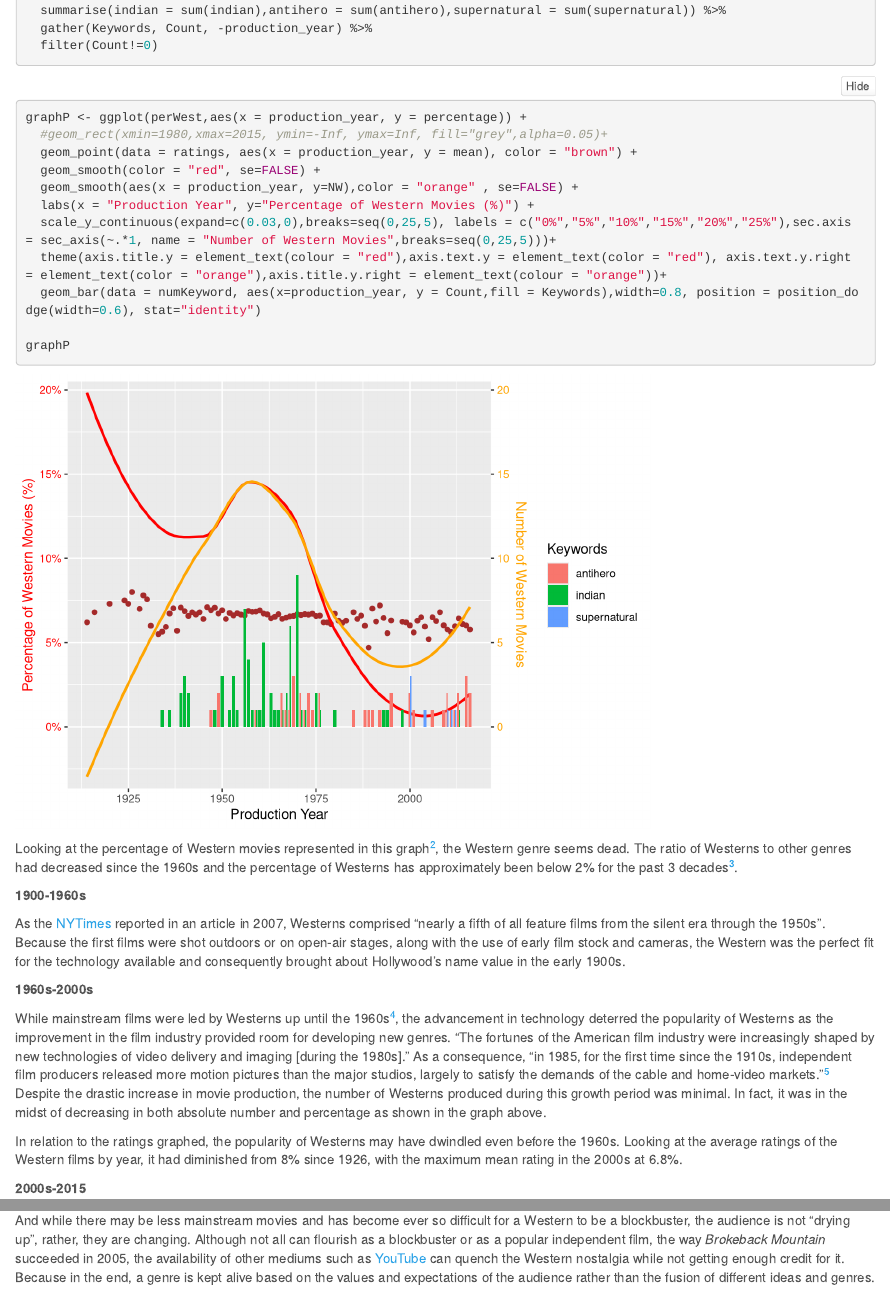
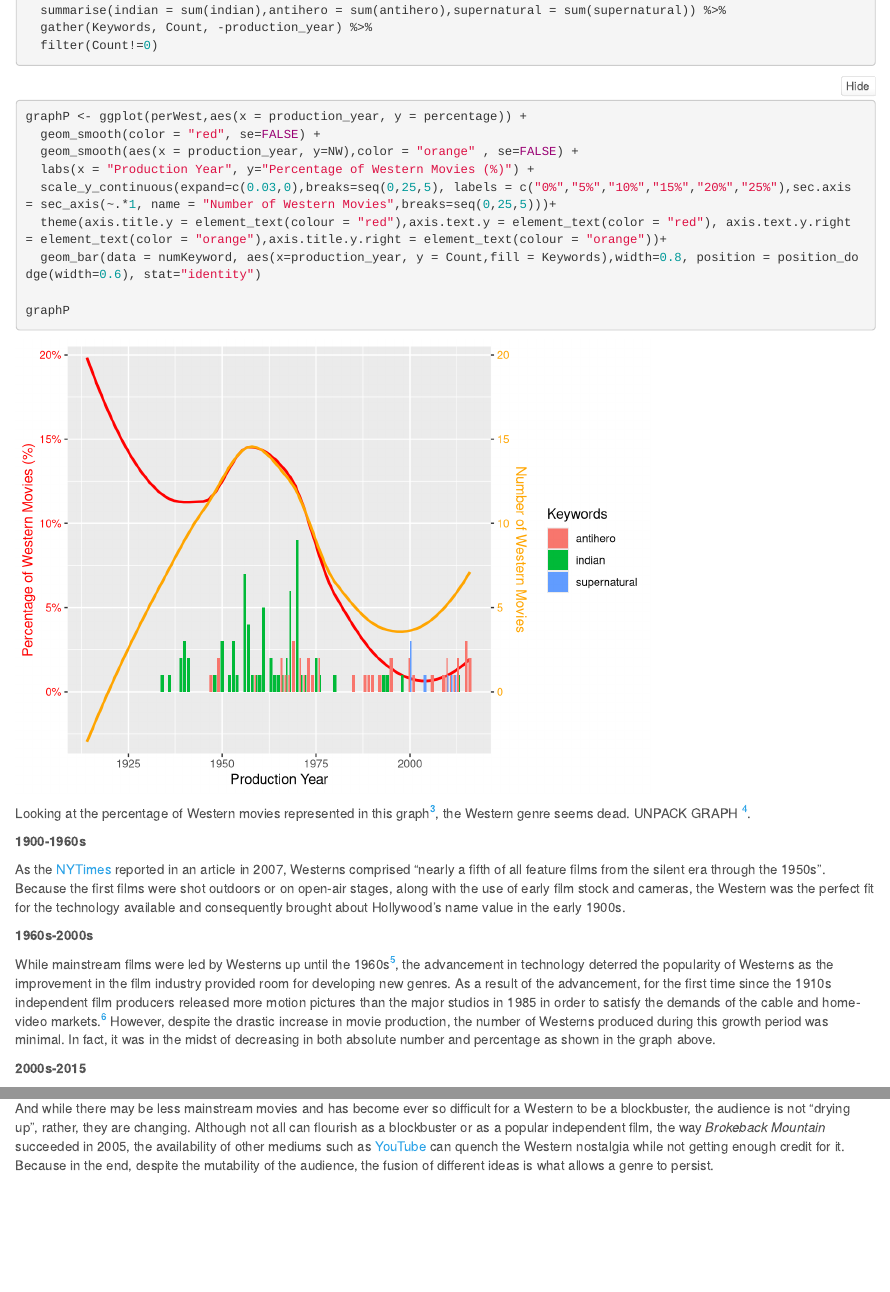
Before and after one commit to yejhwang/mp4_DataJournalism, an R Markdown document (mp4 draft.Rmd): the page in a window 1100 px wide, from 1950 px down before the commit and from 1840 px down after it, so that both start at the same text, and a second part further down, joined at a grey line. Rendered offline with R 4.5, knitr and Pandoc, with nearby package versions; folded parts are opened; some code elsewhere in the file could not run offline.

Commit message:
removal of ratings related content and graphics

````diff
--- a/mp4 draft.Rmd
+++ b/mp4 draft.Rmd
@@ -40,16 +43,14 @@ library(plotly)
 
 ```{r, eval=FALSE}
 withRating <- db %>%
-  dbGetQuery("SELECT t.title, t.production_year, mi1.info  AS genre, mi2.info AS Rating
+  dbGetQuery("SELECT t.title, t.production_year, mi1.info  AS genre
 FROM title t
 JOIN movie_info mi1 ON mi1.movie_id = t.id
-JOIN movie_info_idx mi2 ON mi2.movie_id = t.id
 LEFT JOIN movie_info mi3 ON mi3.movie_id = t.id
 LEFT JOIN movie_info mi4 ON mi4.movie_id = t.id
 LEFT JOIN movie_info_idx mii ON mii.movie_id = t.id
 WHERE t.kind_id = 1
 AND mi1.info_type_id = 3
-AND mi2.info_type_id = 101
 AND mi3.info_type_id = 8 AND mi3.info = 'USA'
 AND mi4.info_type_id = 1 AND mi4.info > 40
 AND mii.info_type_id = 100 AND mii.info> 500
@@ -78,12 +79,6 @@ perWest <- numM %>%
   left_join(numWest, by = c("production_year"="production_year")) %>%
   mutate(percentage = NW/N*100)
 save(perWest,file="perWest.rda")
-#============= Saving dataframe with averaged ratings by year ====================
-ratings <- westM %>%
-  mutate(Rating = parse_number(Rating)) %>%
-  group_by(production_year) %>%
-  summarise(mean = mean(Rating), n = n())
-save(ratings, file="ratings.rda")
 
 #============= Saving dataframe with specific keywords to consider ================
 
@@ -130,8 +125,6 @@ load("ratings.rda")
 
 ```{r, message=FALSE,warning=FALSE}
 graphP <- ggplot(perWest,aes(x = production_year, y = percentage)) +
-  #geom_rect(xmin=1980,xmax=2015, ymin=-Inf, ymax=Inf, fill="grey",alpha=0.05)+
-  geom_point(data = ratings, aes(x = production_year, y = mean), color = "brown") +
   geom_smooth(color = "red", se=FALSE) +
   geom_smooth(aes(x = production_year, y=NW),color = "orange" , se=FALSE) +
   labs(x = "Production Year", y="Percentage of Western Movies (%)") +
@@ -142,11 +135,13 @@ graphP <- ggplot(perWest,aes(x = production_year, y = percentage)) +
 graphP
 ```
 
-Looking at the percentage of Western movies represented in this graph[^2], the Western genre seems dead. The ratio of Westerns to other genres had decreased since the 1960s and the percentage of Westerns has approximately been below 2% for the past 3 decades[^3].
+Looking at the percentage of Western movies represented in this graph[^3], the Western genre seems dead.
+UNPACK GRAPH
+[^4].
 
-[^2]: Definition of "movie": movies of the USA, excludes TV movies, has more than 500 votes, runtime longer than 40 minutes - excludes short film (as defined by the Academy of Motion Picture Arts and Sciences) as 40 minutes or less, (defined by filters enacted on the dataset provided by IMDb). These minimal requirements allowed room for independent films to be included while still meeting the requirements of a "movie" that were more specific than IMDb's definition.
+[^3]: Definition of "movie": movies of the USA, excludes TV movies, has more than 500 votes, runtime longer than 40 minutes - excludes short film (as defined by the Academy of Motion Picture Arts and Sciences) as 40 minutes or less, (defined by filters enacted on the dataset provided by IMDb). These minimal requirements allowed room for independent films to be included while still meeting the requirements of a "movie" that were more specific than IMDb's definition.
 
-[^3]: Line graphs used ggplot’s `geom_smooth()`method with deleted margin of error to make relationships and the graph overall more readable. Standard error bounds are computed using `loess` which uses a t-based approximation.
+[^4]: Line graphs used ggplot’s `geom_smooth()`method with deleted margin of error to make relationships and the graph overall more readable. Standard error bounds are computed using `loess` which uses a t-based approximation.
 
 
 **1900-1960s**
@@ -156,14 +151,13 @@ As the [NYTimes](http://www.nytimes.com/2007/11/10/magazine/11schatz.html) repor
 
 **1960s-2000s**
 
-While mainstream films were led by Westerns up until the 1960s[^4], the advancement in technology deterred the popularity of Westerns as the improvement in the film industry provided room for developing new genres.
-“The fortunes of the American film industry were increasingly shaped by new technologies of video delivery and imaging [during the 1980s].” As a consequence, “in 1985, for the first time since the 1910s, independent film producers released more motion pictures than the major studios, largely to satisfy the demands of the cable and home-video markets.”[^5] Despite the drastic increase in movie production, the number of Westerns produced during this growth period was minimal. In fact, it was in the midst of decreasing in both absolute number and percentage as shown in the graph above.
+While mainstream films were led by Westerns up until the 1960s[^5], the advancement in technology deterred the popularity of Westerns as the improvement in the film industry provided room for developing new genres.
+As a result of the advancement, for the first time since the 1910s independent film producers released more motion pictures than the major studios in 1985 in order to satisfy the demands of the cable and home-video markets.[^6] However, despite the drastic increase in movie production, the number of Westerns produced during this growth period was minimal. In fact, it was in the midst of decreasing in both absolute number and percentage as shown in the graph above.
 
-[^4]: Britanica defines “the industry’s first spectacular box-office success [as] The Great Train Robbery4” and is credited with establishing a realistic narrative relative to the other trends in the film industry.(https://www.britannica.com/art/history-of-the-motion-picture)
+[^5]: Britanica defines “the industry’s first spectacular box-office success [as] The Great Train Robbery4” and is credited with establishing a realistic narrative relative to the other trends in the film industry.(https://www.britannica.com/art/history-of-the-motion-picture)
 
-[^5]: https://www.britannica.com/art/history-of-the-motion-picture/The-war-years-and-post-World-War-II-trends
+[^6]: https://www.britannica.com/art/history-of-the-motion-picture/The-war-years-and-post-World-War-II-trends
 
-In relation to the ratings graphed, the popularity of Westerns may have dwindled even before the 1960s. Looking at the average ratings of the Western films by year, it had diminished from 8% since 1926, with the maximum mean rating in the 2000s at 6.8%.
 
 **2000s-2015**
 
@@ -192,7 +186,7 @@ The seemingly low percentage of Westerns may in part be due to IMDb simply not b
 
 And while there may be less mainstream movies and has become ever so difficult for a Western to be a blockbuster, the audience is not “drying up”, rather, they are changing.
 Although not all can flourish as a blockbuster or as a popular independent film, the way *Brokeback Mountain* succeeded in 2005,
-the availability of other mediums such as [YouTube](https://www.youtube.com/watch?v=9zW_VNGK138) can quench the Western nostalgia while not getting enough credit for it. Because in the end, a genre is kept alive based on the values and expectations of the audience rather than the fusion of different ideas and genres.
+the availability of other mediums such as [YouTube](https://www.youtube.com/watch?v=9zW_VNGK138) can quench the Western nostalgia while not getting enough credit for it. Because in the end, despite the mutability of the audience, the fusion of different ideas is what allows a genre to persist.
 
 
 ```{r}
````
Also changed, not shown: mp4 draft.Rmd (7 more changed lines).
